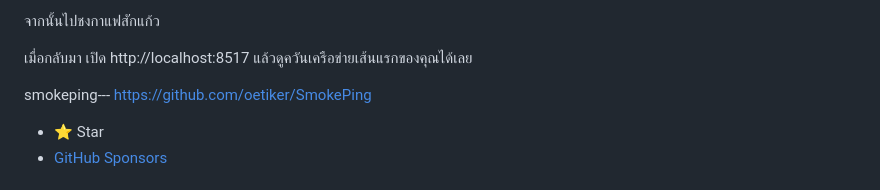
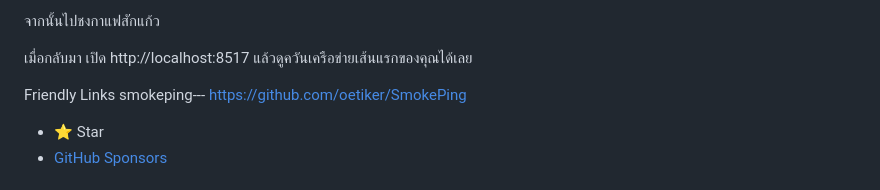
Before and after one commit to githubflyideas/pingping, a Markdown page: README.md, the part around the change. Rendered like a GitHub page.

Commit message:
Update link text for SmokePing in README

```diff
--- a/README.md
+++ b/README.md
@@ -319,7 +319,7 @@ PingPing เป็นเครื่องมือขนาดเล็กส
 
 
 
-smokeping--- https://github.com/oetiker/SmokePing
+Friendly Links smokeping--- https://github.com/oetiker/SmokePing
 
 - ⭐ Star
 - [GitHub Sponsors](https://github.com/sponsors/githubflyideas)
```
